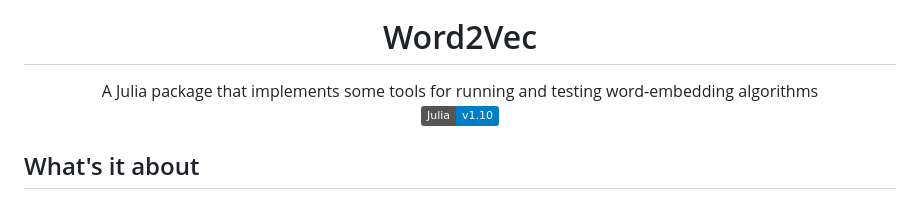
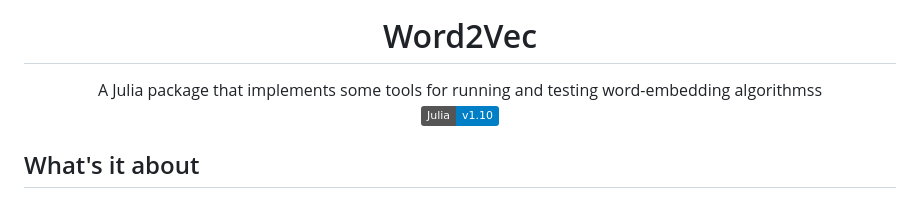
Before and after one commit to graupnej/GroupIWord2Vec.jl, a Markdown page: README.md, the part around the change. Drawn GitHub-style; badges without logos.

```diff
--- a/README.md
+++ b/README.md
@@ -5,7 +5,7 @@
 <div align="center">
   <img src="assets/WordEmbeddings.png" alt="Logo" width="250" height="250" />
   <h1>Word2Vec</h1>
-  A Julia package that implements some tools for running and testing word-embedding algorithms
+  A Julia package that implements some tools for running and testing word-embedding algorithmss
   <br/>
   <a href="https://julialang.org/downloads/">
     <img src="https://img.shields.io/badge/Julia-v1.10-blue" alt="Julia Version"/>
```
